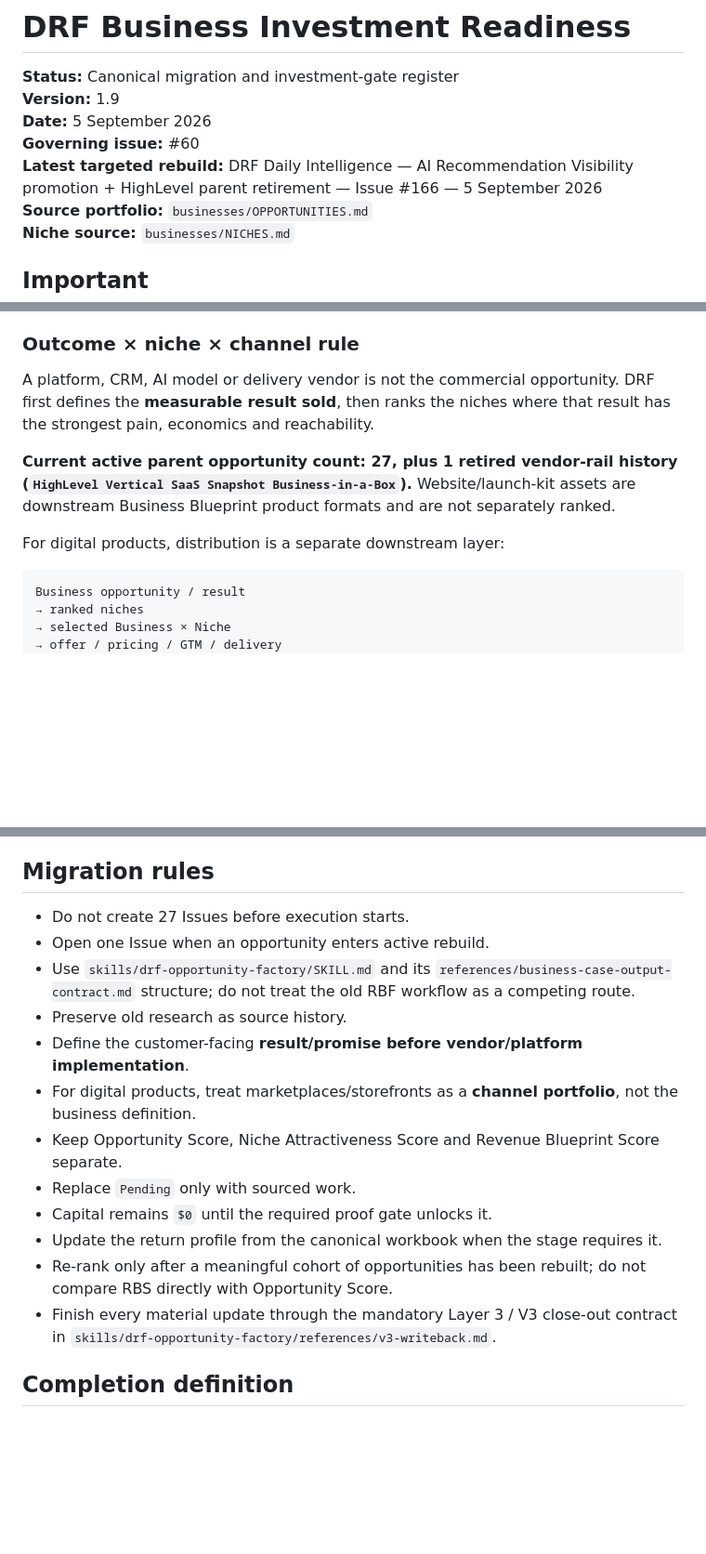
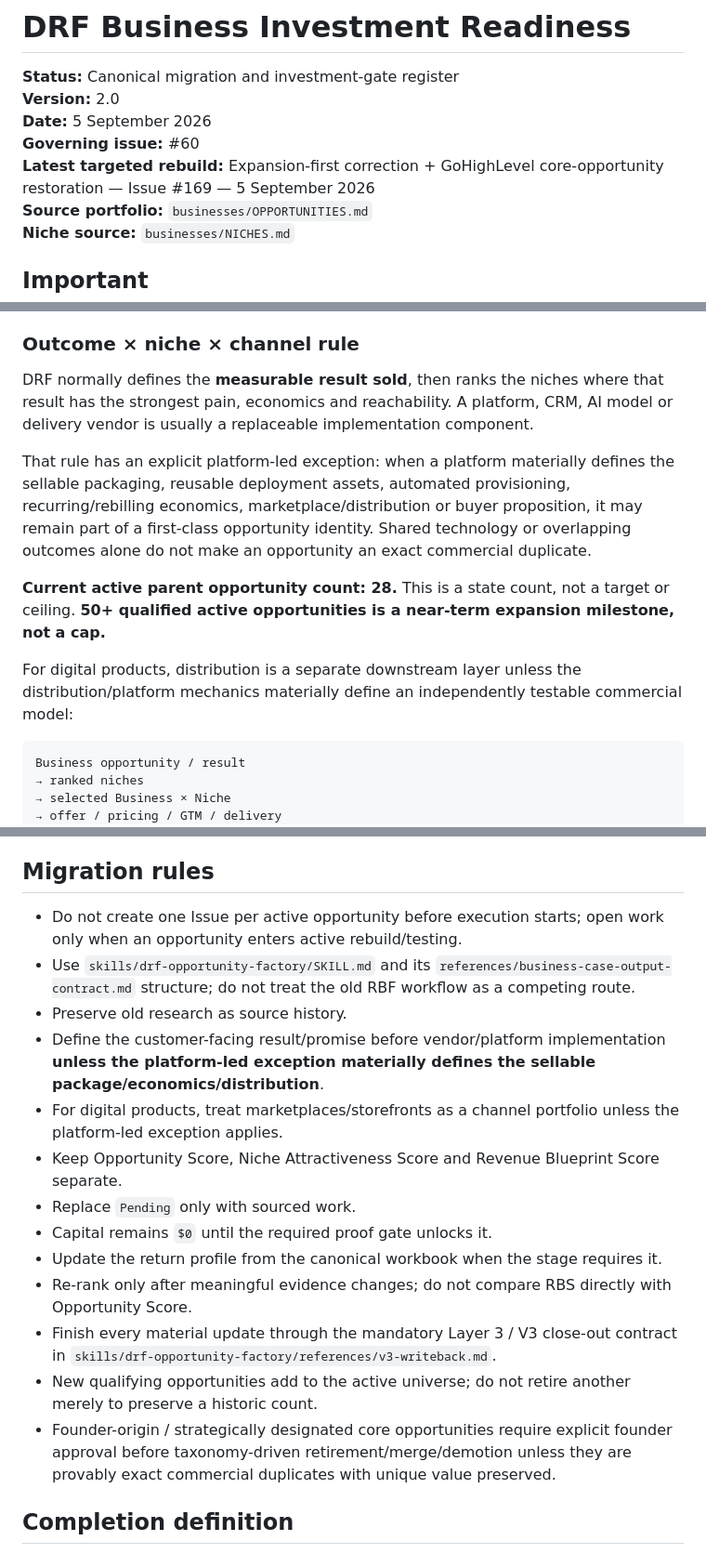
Before and after one commit to david-aicoach/drf, a Markdown page: businesses/INVESTMENT-READINESS.md, 3 parts joined by grey strips. Shown at 93% size. Rendered like a GitHub page; blank space fills up the shorter version.

Commit message:
DRF: reconcile investment readiness to 28 active parents

````diff
--- a/businesses/INVESTMENT-READINESS.md
+++ b/businesses/INVESTMENT-READINESS.md
@@ -1,10 +1,10 @@
 # DRF Business Investment Readiness
 
 **Status:** Canonical migration and investment-gate register
-**Version:** 1.9
+**Version:** 2.0
 **Date:** 5 September 2026
 **Governing issue:** #60
-**Latest targeted rebuild:** DRF Daily Intelligence — AI Recommendation Visibility promotion + HighLevel parent retirement — Issue #166 — 5 September 2026
+**Latest targeted rebuild:** Expansion-first correction + GoHighLevel core-opportunity restoration — Issue #169 — 5 September 2026
 **Source portfolio:** `businesses/OPPORTUNITIES.md`
 **Niche source:** `businesses/NICHES.md`
 
@@ -25,11 +25,13 @@ Legacy Revenue Blueprint Factory workflow references in Git history are compatib
 
 ### Outcome × niche × channel rule
 
-A platform, CRM, AI model or delivery vendor is not the commercial opportunity. DRF first defines the **measurable result sold**, then ranks the niches where that result has the strongest pain, economics and reachability.
+DRF normally defines the **measurable result sold**, then ranks the niches where that result has the strongest pain, economics and reachability. A platform, CRM, AI model or delivery vendor is usually a replaceable implementation component.
 
-**Current active parent opportunity count: 27, plus 1 retired vendor-rail history (`HighLevel Vertical SaaS Snapshot Business-in-a-Box`).** Website/launch-kit assets are downstream Business Blueprint product formats and are not separately ranked.
+That rule has an explicit platform-led exception: when a platform materially defines the sellable packaging, reusable deployment assets, automated provisioning, recurring/rebilling economics, marketplace/distribution or buyer proposition, it may remain part of a first-class opportunity identity. Shared technology or overlapping outcomes alone do not make an opportunity an exact commercial duplicate.
 
-For digital products, distribution is a separate downstream layer:
+**Current active parent opportunity count: 28.** This is a state count, not a target or ceiling. **50+ qualified active opportunities is a near-term expansion milestone, not a cap.**
+
+For digital products, distribution is a separate downstream layer unless the distribution/platform mechanics materially define an independently testable commercial model:
 
 ```text
 Business opportunity / result
@@ -123,18 +125,19 @@ Rebuild only after the faster lanes are operating or when new evidence materiall
 
 ## Migration rules
 
-- Do not create 27 Issues before execution starts.
-- Open one Issue when an opportunity enters active rebuild.
+- Do not create one Issue per active opportunity before execution starts; open work only when an opportunity enters active rebuild/testing.
 - Use `skills/drf-opportunity-factory/SKILL.md` and its `references/business-case-output-contract.md` structure; do not treat the old RBF workflow as a competing route.
 - Preserve old research as source history.
-- Define the customer-facing **result/promise before vendor/platform implementation**.
-- For digital products, treat marketplaces/storefronts as a **channel portfolio**, not the business definition.
+- Define the customer-facing result/promise before vendor/platform implementation **unless the platform-led exception materially defines the sellable package/economics/distribution**.
+- For digital products, treat marketplaces/storefronts as a channel portfolio unless the platform-led exception applies.
 - Keep Opportunity Score, Niche Attractiveness Score and Revenue Blueprint Score separate.
 - Replace `Pending` only with sourced work.
 - Capital remains `$0` until the required proof gate unlocks it.
 - Update the return profile from the canonical workbook when the stage requires it.
-- Re-rank only after a meaningful cohort of opportunities has been rebuilt; do not compare RBS directly with Opportunity Score.
+- Re-rank only after meaningful evidence changes; do not compare RBS directly with Opportunity Score.
 - Finish every material update through the mandatory Layer 3 / V3 close-out contract in `skills/drf-opportunity-factory/references/v3-writeback.md`.
+- New qualifying opportunities add to the active universe; do not retire another merely to preserve a historic count.
+- Founder-origin / strategically designated core opportunities require explicit founder approval before taxonomy-driven retirement/merge/demotion unless they are provably exact commercial duplicates with unique value preserved.
 
 ## Completion definition
 
````
Also changed, not shown: other parts of businesses/INVESTMENT-READINESS.md (+4 -4 lines).
